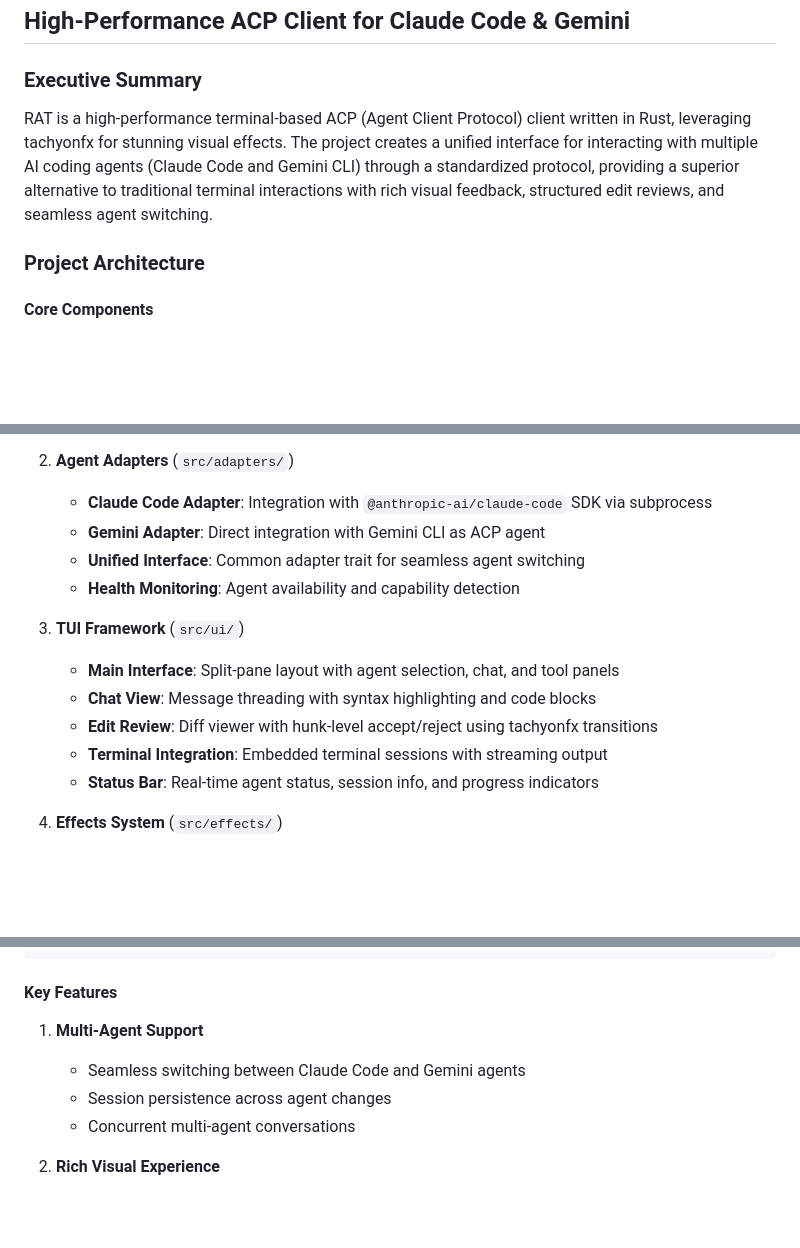
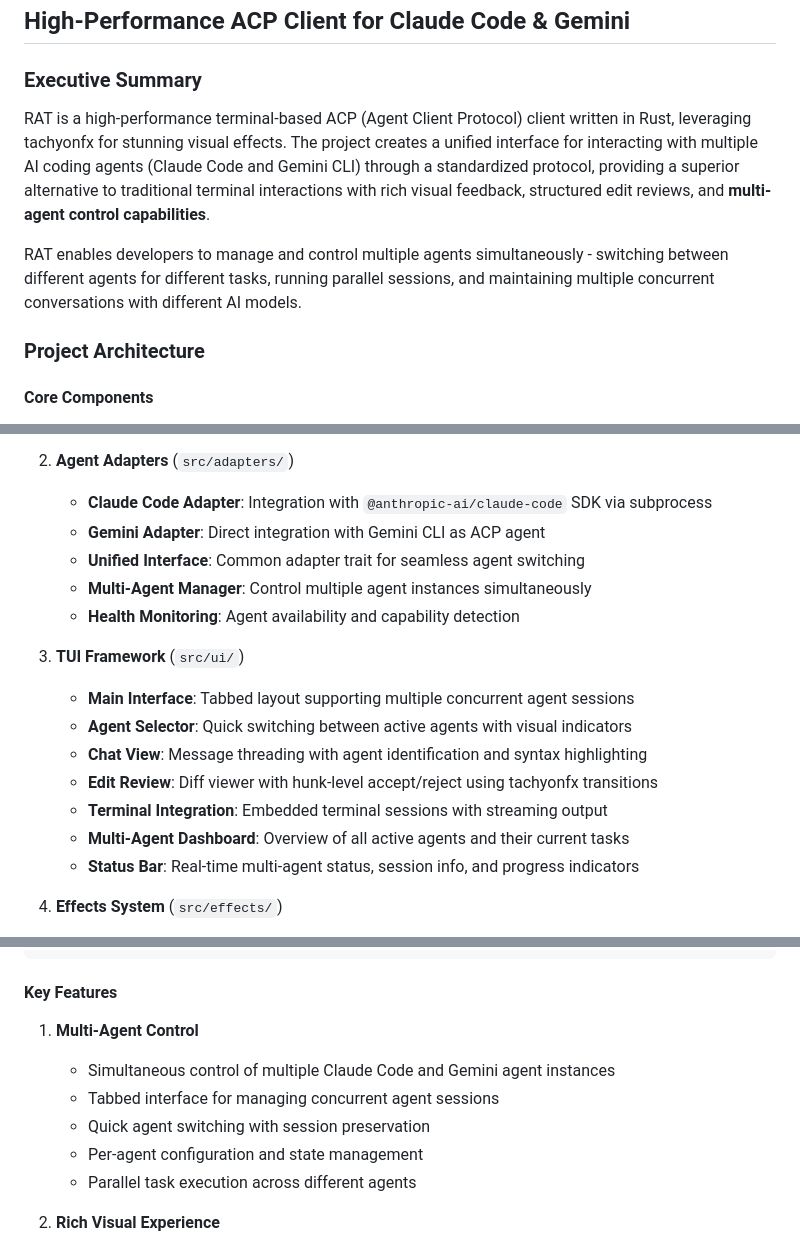
Before and after one commit to G-structure/rat, a Markdown page: plan.md, 3 parts joined by grey strips. Drawn GitHub-style; blank space fills up the shorter version.

Commit message:
plan v2.0

```diff
--- a/plan.md
+++ b/plan.md
@@ -3,7 +3,9 @@
 
 ### Executive Summary
 
-RAT is a high-performance terminal-based ACP (Agent Client Protocol) client written in Rust, leveraging tachyonfx for stunning visual effects. The project creates a unified interface for interacting with multiple AI coding agents (Claude Code and Gemini CLI) through a standardized protocol, providing a superior alternative to traditional terminal interactions with rich visual feedback, structured edit reviews, and seamless agent switching.
+RAT is a high-performance terminal-based ACP (Agent Client Protocol) client written in Rust, leveraging tachyonfx for stunning visual effects. The project creates a unified interface for interacting with multiple AI coding agents (Claude Code and Gemini CLI) through a standardized protocol, providing a superior alternative to traditional terminal interactions with rich visual feedback, structured edit reviews, and **multi-agent control capabilities**.
+
+RAT enables developers to manage and control multiple agents simultaneously - switching between different agents for different tasks, running parallel sessions, and maintaining multiple concurrent conversations with different AI models.
 
 ### Project Architecture
 
@@ -19,14 +21,17 @@ RAT is a high-performance terminal-based ACP (Agent Client Protocol) client writ
    - **Claude Code Adapter**: Integration with `@anthropic-ai/claude-code` SDK via subprocess
    - **Gemini Adapter**: Direct integration with Gemini CLI as ACP agent
    - **Unified Interface**: Common adapter trait for seamless agent switching
+   - **Multi-Agent Manager**: Control multiple agent instances simultaneously
    - **Health Monitoring**: Agent availability and capability detection
 
 3. **TUI Framework** (`src/ui/`)
-   - **Main Interface**: Split-pane layout with agent selection, chat, and tool panels
-   - **Chat View**: Message threading with syntax highlighting and code blocks
+   - **Main Interface**: Tabbed layout supporting multiple concurrent agent sessions
+   - **Agent Selector**: Quick switching between active agents with visual indicators
+   - **Chat View**: Message threading with agent identification and syntax highlighting
    - **Edit Review**: Diff viewer with hunk-level accept/reject using tachyonfx transitions
    - **Terminal Integration**: Embedded terminal sessions with streaming output
-   - **Status Bar**: Real-time agent status, session info, and progress indicators
+   - **Multi-Agent Dashboard**: Overview of all active agents and their current tasks
+   - **Status Bar**: Real-time multi-agent status, session info, and progress indicators
 
 4. **Effects System** (`src/effects/`)
    - **Message Animations**: Typewriter effects for AI responses
@@ -58,10 +63,12 @@ crossterm = "0.29"
 
 #### Key Features
 
-1. **Multi-Agent Support**
-   - Seamless switching between Claude Code and Gemini agents
-   - Session persistence across agent changes
-   - Concurrent multi-agent conversations
+1. **Multi-Agent Control**
+   - Simultaneous control of multiple Claude Code and Gemini agent instances
+   - Tabbed interface for managing concurrent agent sessions
+   - Quick agent switching with session preservation
+   - Per-agent configuration and state management
+   - Parallel task execution across different agents
 
 2. **Rich Visual Experience**
    - Animated code diffs with tachyonfx effects
```
Also changed, not shown: other parts of plan.md (+1 -0 lines).
